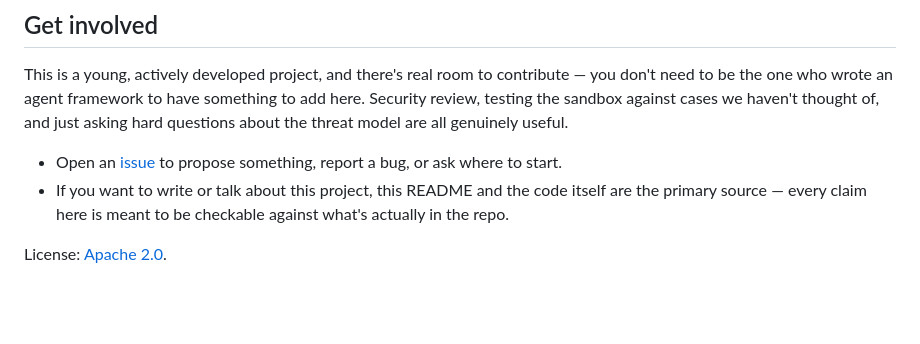
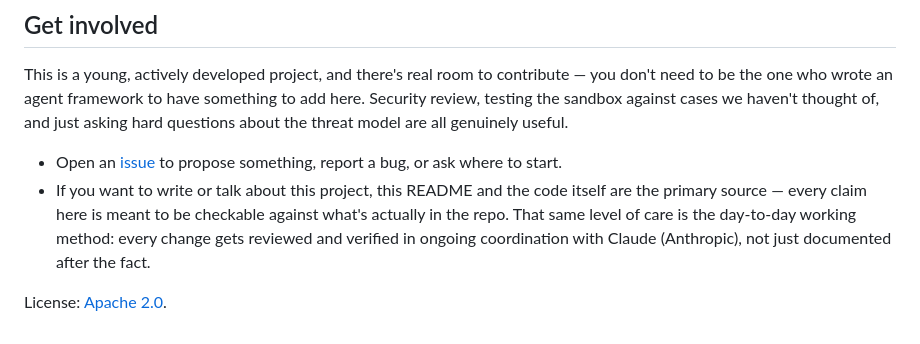
Before and after one commit to carlosbv99-bit/kal, a Markdown page: README.md, the part around the change. GitHub-like rendering; blank space fills up the shorter version.

```diff
--- a/README.md
+++ b/README.md
@@ -86,6 +86,9 @@ about the threat model are all genuinely useful.
   propose something, report a bug, or ask where to start.
 - If you want to write or talk about this project, this README and
   the code itself are the primary source — every claim here is meant
-  to be checkable against what's actually in the repo.
+  to be checkable against what's actually in the repo. That same level
+  of care is the day-to-day working method: every change gets
+  reviewed and verified in ongoing coordination with Claude
+  (Anthropic), not just documented after the fact.
 
 License: [Apache 2.0](LICENSE).
```
Also changed, not shown: README.es.md (+9 -7 lines).
